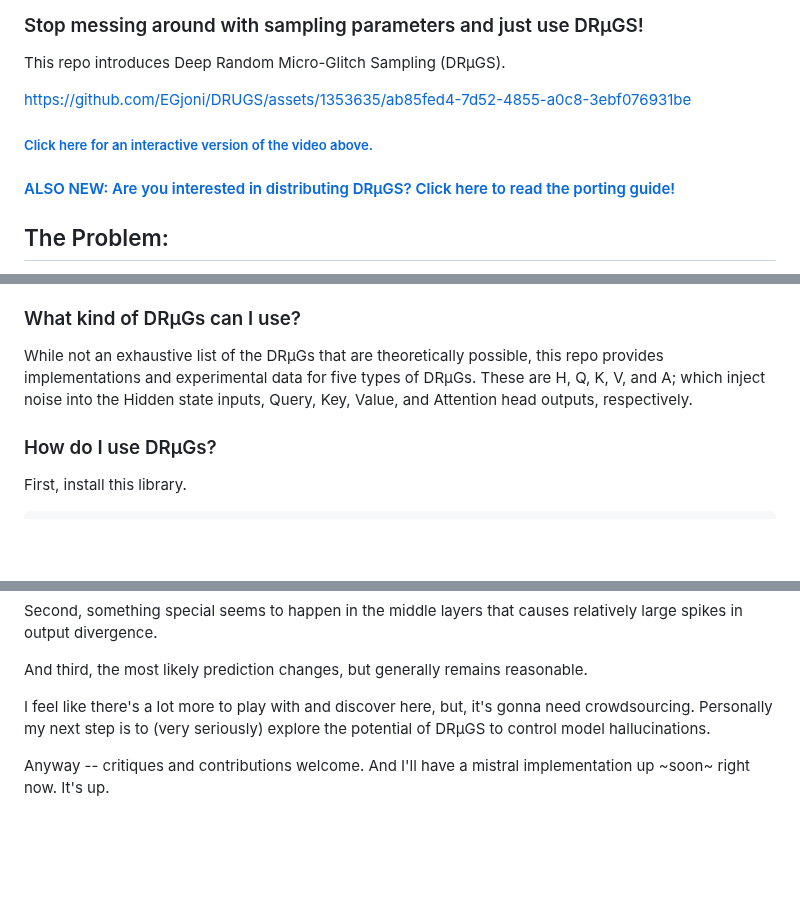
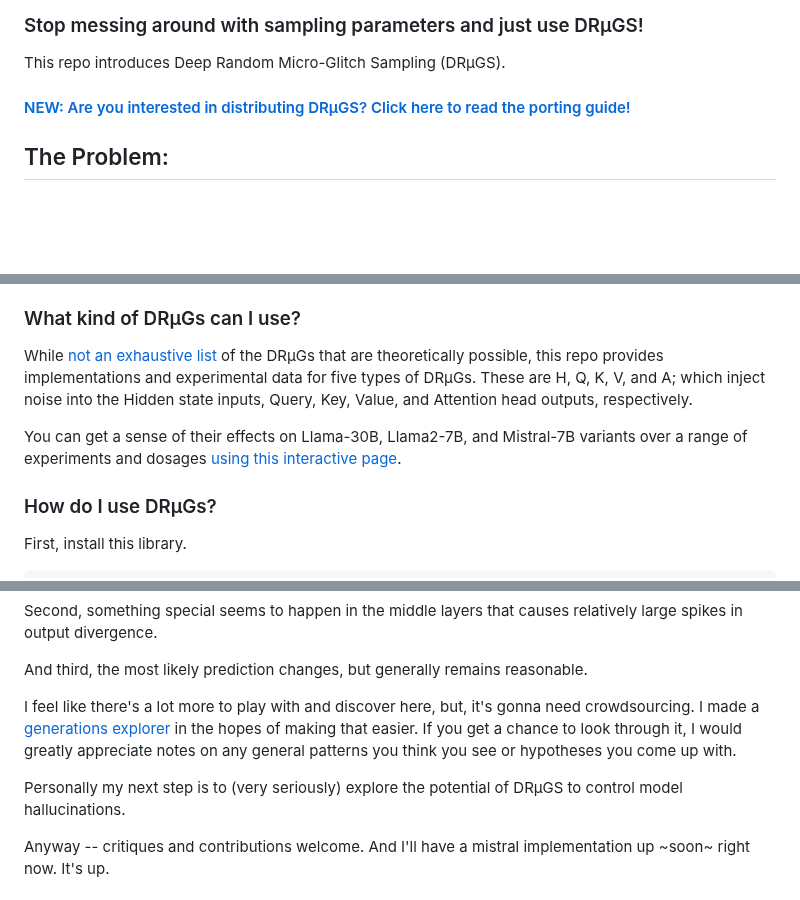
Before and after one commit to EGjoni/DRUGS, a Markdown page: README.md, 3 parts joined by grey strips. Drawn GitHub-style; blank space fills up the shorter version.

Commit message:
Added an interactive noise explorer in the misguided hopes that anyone will use it. Added a porting guide. Version bump. Numerical precision improvements. A mathematically purer noise for the most discerning pallette.

```diff
--- a/README.md
+++ b/README.md
@@ -1,14 +1,7 @@
 # DRµGS
 ### Stop messing around with sampling parameters and just use DRµGS!
 This repo introduces Deep Random Micro-Glitch Sampling (DRµGS).
-
-
-https://github.com/EGjoni/DRUGS/assets/1353635/ab85fed4-7d52-4855-a0c8-3ebf076931be
-
-##### [Click here for an interactive version of the video above.](https://egjoni.github.io/DRUGS/sample_generations/)
-
-
-#### [ALSO NEW: Are you interested in distributing DRµGS? Click here to read the porting guide!](https://github.com/EGjoni/DRUGS/blob/main/porting/A%20Guide%20to%20Making%20DRUGS.md)
+#### [NEW: Are you interested in distributing DRµGS? Click here to read the porting guide!](https://github.com/EGjoni/DRUGS/blob/main/porting/A%20Guide%20to%20Making%20DRUGS.md)
 
 ## The Problem:
 At a high level, the generative modeling landscape looks like first spending millions of dollars pretraining a giant model to predict the collective works of humanity, then giving those predictions to a dumb-as-rocks random number generator to kindly take into consideration in its role as the final arbiter over the multi-million dollar model's canonical output (which the model is then forced to commit to on its next prediction pass).
@@ -37,7 +38,9 @@ This library includes a `cold_shower` function, which periodically sobers up the
 
 
 ### What kind of DRµGs can I use?
-While not an exhaustive list of the DRµGs that are theoretically possible, this repo provides implementations and experimental data for five types of DRµGs. These are H, Q, K, V, and A; which inject noise into the Hidden state inputs, Query, Key, Value, and Attention head outputs, respectively.
+While [not an exhaustive list](https://github.com/EGjoni/DRUGS/blob/main/porting/A%20Guide%20to%20Making%20DRUGS.md) of the DRµGs that are theoretically possible, this repo provides implementations and experimental data for five types of DRµGs. These are H, Q, K, V, and A; which inject noise into the Hidden state inputs, Query, Key, Value, and Attention head outputs, respectively.
+
+You can get a sense of their effects on Llama-30B, Llama2-7B, and Mistral-7B variants over a range of experiments and dosages [using this interactive page](https://egjoni.github.io/DRUGS/sample_generations/).
 
 ### How do I use DRµGs?
 
@@ -156,8 +159,9 @@ Second, something special seems to happen in the middle layers that causes relat
 
 And third, the most likely prediction changes, but generally remains reasonable.
 
-I feel like there's a lot more to play with and discover here, but, it's gonna need crowdsourcing. Personally my next step is to (very seriously) explore the potential of DRµGS to control model hallucinations.
+I feel like there's a lot more to play with and discover here, but, it's gonna need crowdsourcing. I made a [generations explorer](https://egjoni.github.io/DRUGS/sample_generations/) in the hopes of making that easier. If you get a chance to look through it, I would greatly appreciate notes on any general patterns you think you see or hypotheses you come up with.
 
+Personally my next step is to (very seriously) explore the potential of DRµGS to control model hallucinations.
 
 Anyway -- critiques and contributions welcome. And I'll have a mistral implementation up ~soon~ right now. It's up.
 
```
Also changed, not shown: other parts of README.md (+9 -1 lines).
